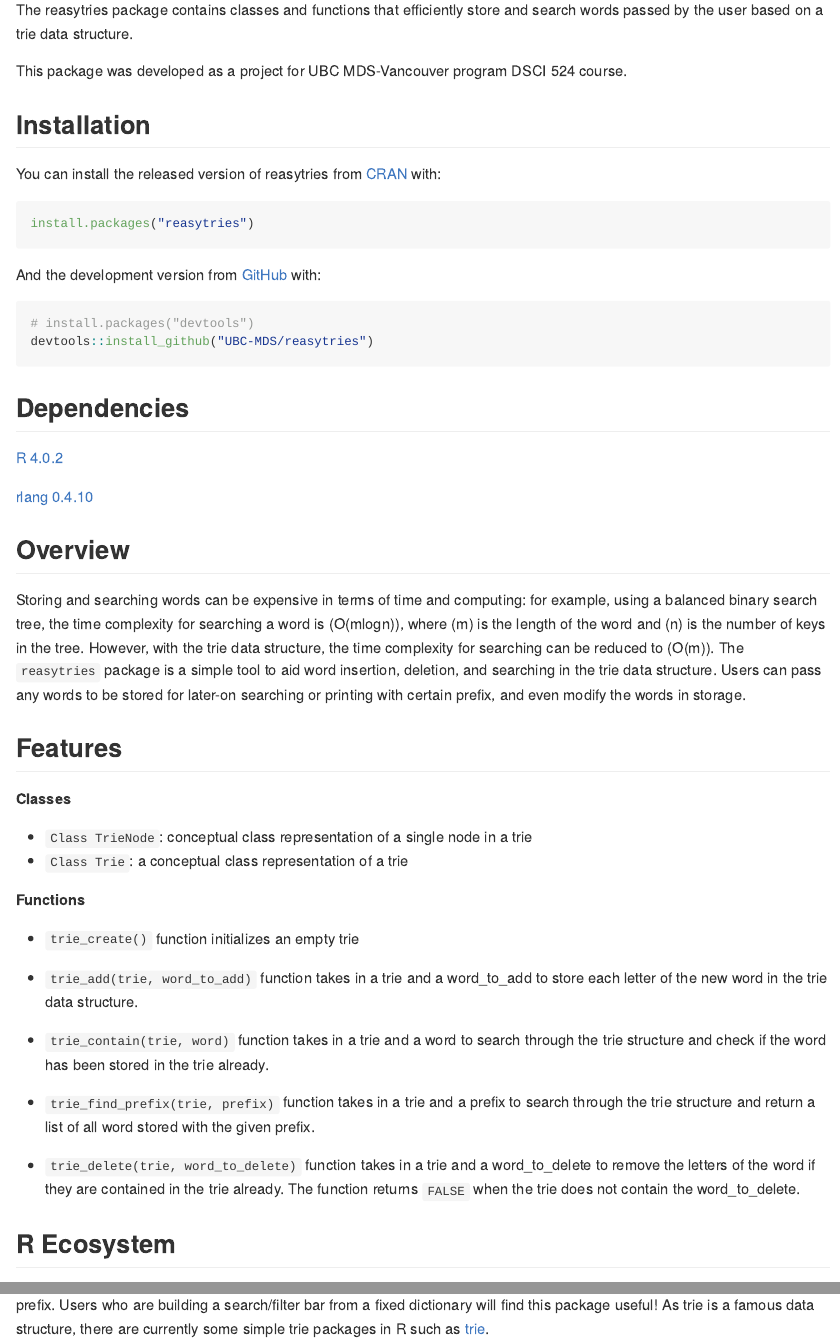
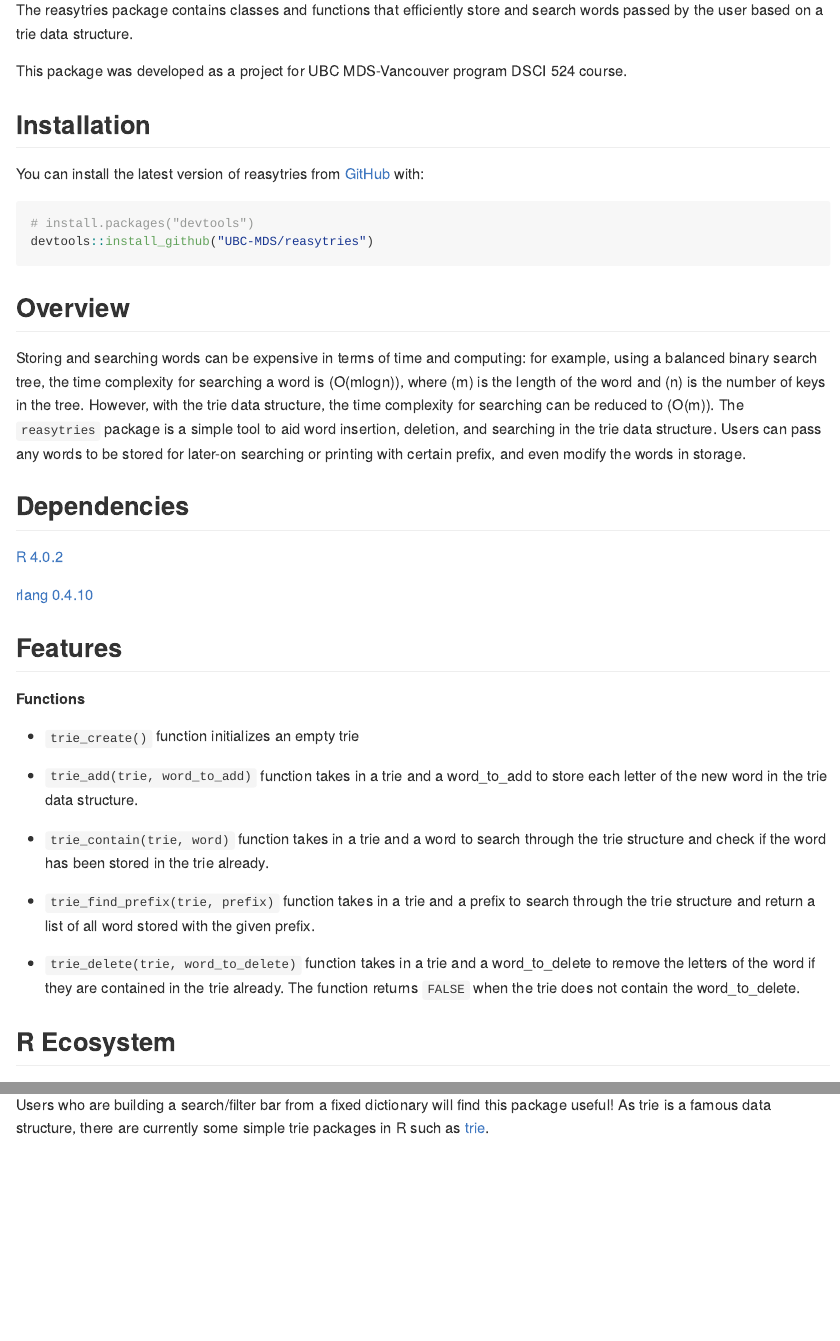
Before and after one commit to UBC-MDS/reasytries, an R Markdown document (README.Rmd): the page in a window 1100 px wide, from 110 px down, and a second part further down, joined at a grey line. The pictures show the output file README.md that the author committed with the source, drawn offline in the style of GitHub.

Commit message:
improved README

````diff
--- a/README.Rmd
+++ b/README.Rmd
@@ -24,13 +24,7 @@ This package was developed as a project for UBC MDS-Vancouver program DSCI 524 c
 
 ## Installation
 
-You can install the released version of reasytries from [CRAN](https://CRAN.R-project.org) with:
-
-``` r
-install.packages("reasytries")
-```
-
-And the development version from [GitHub](https://github.com/) with:
+You can install the latest version of reasytries from [GitHub](https://github.com/) with:
 
 ``` r
 # install.packages("devtools")
@@ -56,11 +50,6 @@ with certain prefix, and even modify the words in storage.
 
 ## Features
 
-**Classes**
-
-  - `Class TrieNode`: conceptual class representation of a single node in a trie
-  - `Class Trie`: a conceptual class representation of a trie
-
 **Functions**
 
   - `trie_create()` function initializes an empty trie
@@ -74,4 +63,4 @@ with certain prefix, and even modify the words in storage.
   - `trie_delete(trie, word_to_delete)` function takes in a trie and a word_to_delete to remove the letters of the word if they are contained in the trie already. The function returns `FALSE` when the trie does not contain the word_to_delete.
 
 ## R Ecosystem
-This `reasytries` package aims to simplify and speed up the process of searching through a fixed dictionary. In addition to time complexity benefits, a tries data structure also allows to search for given words inside the fixed dictionary when given a prefix. Users who are building a search/filter bar from a fixed dictionary will find this package useful! As trie is a famous data structure, there are currently some simple trie packages in R such as  [trie](https://www.rdocumentation.org/packages/triebeard/versions/0.3.0/topics/trie).
+This `reasytries` package aims to simplify and speed up the process of searching through a dictionary. In addition to time complexity benefits, a tries data structure also allows to search for given words inside the fixed dictionary when given a prefix. Users who are building a search/filter bar from a fixed dictionary will find this package useful! As trie is a famous data structure, there are currently some simple trie packages in R such as  [trie](https://www.rdocumentation.org/packages/triebeard/versions/0.3.0/topics/trie).
````
Also changed, not shown: README.md.
